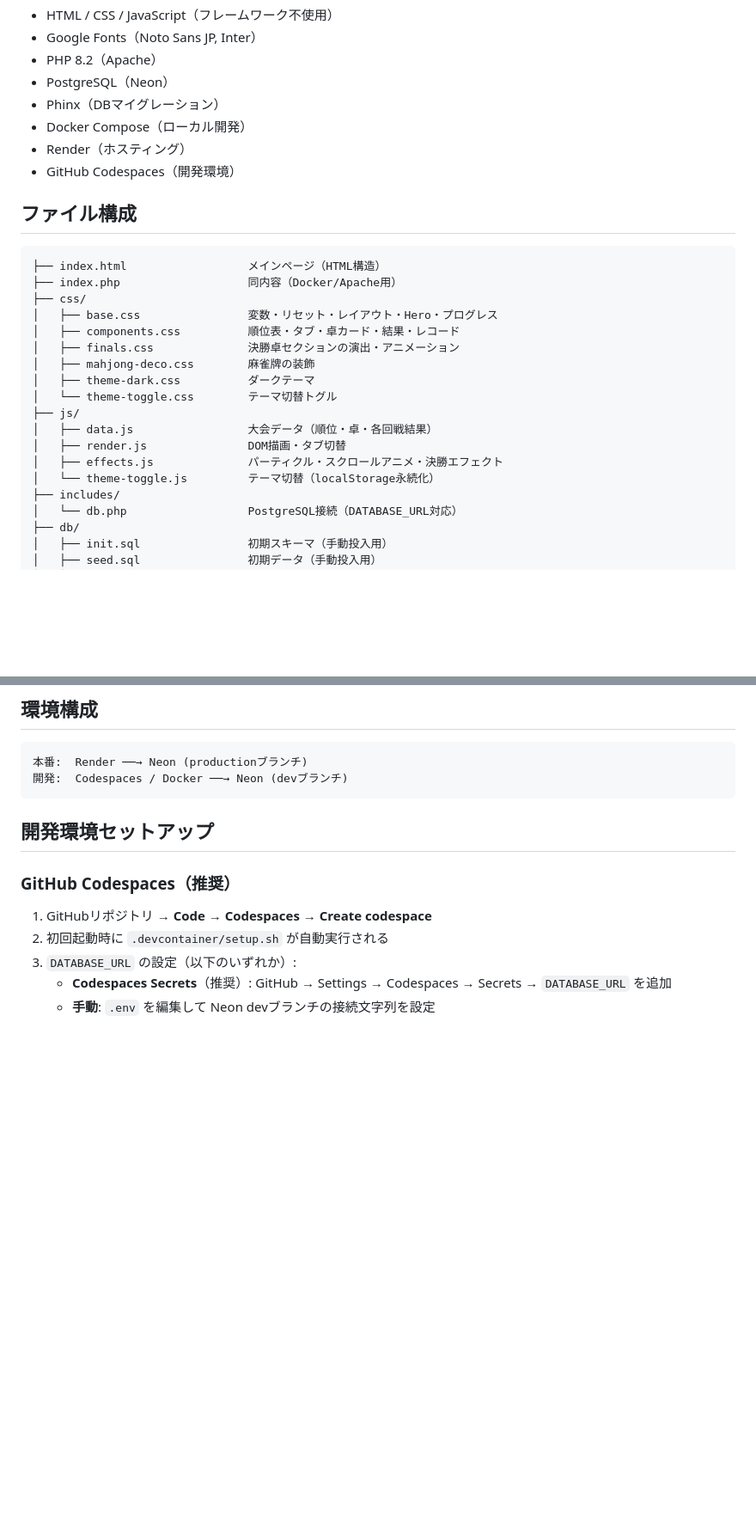
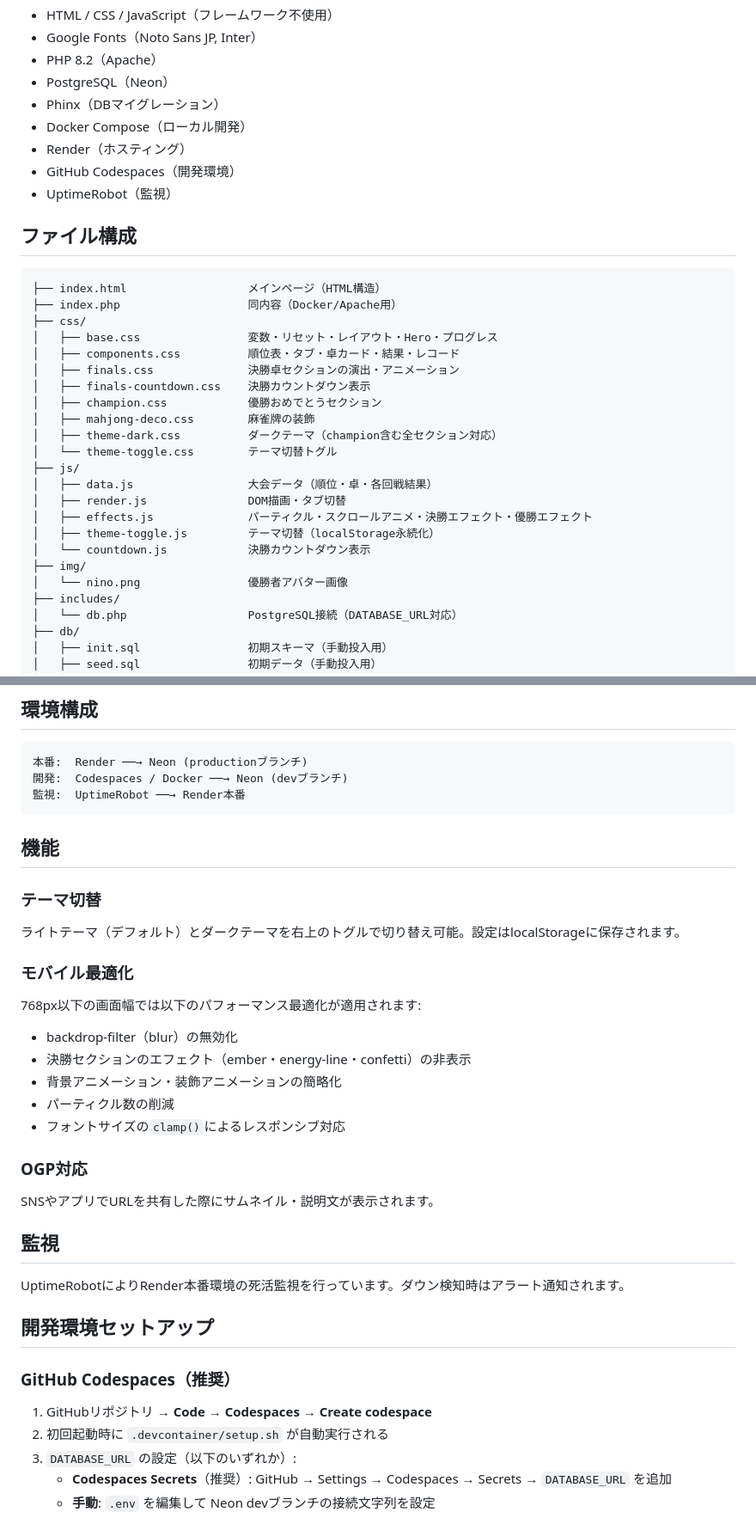
Before and after one commit to aokyun1031/jantama_records_dev, a Markdown page: README.md, 2 parts joined by grey strips. Shown at 86% size. GitHub-like rendering; blank space fills up the shorter version.

Commit message:
[main] - [update] : README.mdを更新し、UptimeRobotによる監視機能の追加、モバイル最適化の詳細、OGP対応についての説明を追加

````diff
--- a/README.md
+++ b/README.md
@@ -12,6 +12,7 @@
 - Docker Compose（ローカル開発）
 - Render（ホスティング）
 - GitHub Codespaces（開発環境）
+- UptimeRobot（監視）
 
 ## ファイル構成
 
@@ -22,14 +23,19 @@
 │   ├── base.css                変数・リセット・レイアウト・Hero・プログレス
 │   ├── components.css          順位表・タブ・卓カード・結果・レコード
 │   ├── finals.css              決勝卓セクションの演出・アニメーション
+│   ├── finals-countdown.css    決勝カウントダウン表示
+│   ├── champion.css            優勝おめでとうセクション
 │   ├── mahjong-deco.css        麻雀牌の装飾
-│   ├── theme-dark.css          ダークテーマ
+│   ├── theme-dark.css          ダークテーマ（champion含む全セクション対応）
 │   └── theme-toggle.css        テーマ切替トグル
 ├── js/
 │   ├── data.js                 大会データ（順位・卓・各回戦結果）
 │   ├── render.js               DOM描画・タブ切替
-│   ├── effects.js              パーティクル・スクロールアニメ・決勝エフェクト
-│   └── theme-toggle.js         テーマ切替（localStorage永続化）
+│   ├── effects.js              パーティクル・スクロールアニメ・決勝エフェクト・優勝エフェクト
+│   ├── theme-toggle.js         テーマ切替（localStorage永続化）
+│   └── countdown.js            決勝カウントダウン表示
+├── img/
+│   └── nino.png                優勝者アバター画像
 ├── includes/
 │   └── db.php                  PostgreSQL接続（DATABASE_URL対応）
 ├── db/
@@ -55,7 +61,32 @@
 ```
 本番:  Render ──→ Neon (productionブランチ)
 開発:  Codespaces / Docker ──→ Neon (devブランチ)
+監視:  UptimeRobot ──→ Render本番
 ```
+
+## 機能
+
+### テーマ切替
+
+ライトテーマ（デフォルト）とダークテーマを右上のトグルで切り替え可能。設定はlocalStorageに保存されます。
+
+### モバイル最適化
+
+768px以下の画面幅では以下のパフォーマンス最適化が適用されます:
+
+- backdrop-filter（blur）の無効化
+- 決勝セクションのエフェクト（ember・energy-line・confetti）の非表示
+- 背景アニメーション・装飾アニメーションの簡略化
+- パーティクル数の削減
+- フォントサイズの`clamp()`によるレスポンシブ対応
+
+### OGP対応
+
+SNSやアプリでURLを共有した際にサムネイル・説明文が表示されます。
+
+## 監視
+
+UptimeRobotによりRender本番環境の死活監視を行っています。ダウン検知時はアラート通知されます。
 
 ## 開発環境セットアップ
 
````
